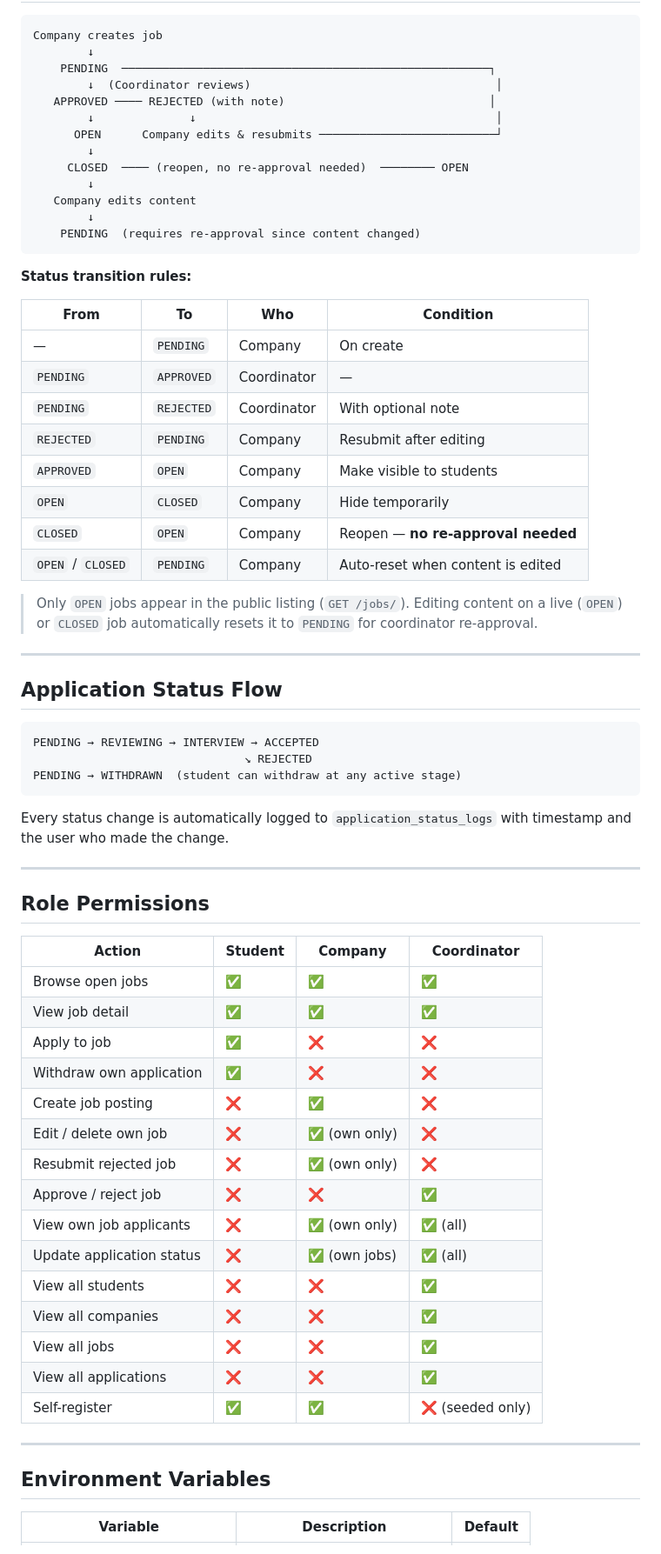
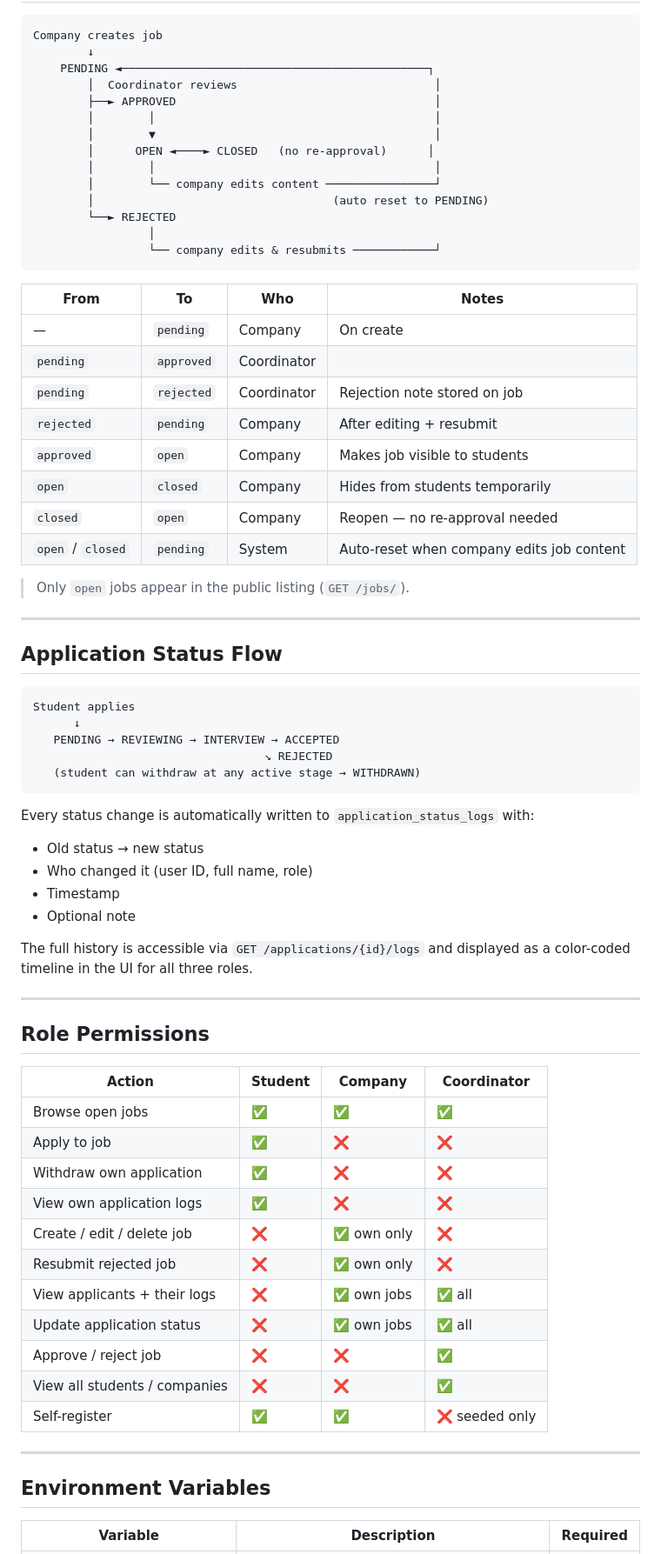
Before and after one commit to Quyet160903/StudentTrack, a Markdown page: README.md, the part around one of its changes. Shown at 87% size. GitHub-like rendering.

````diff
--- a/README.md
+++ b/README.md
@@ -284,46 +302,52 @@ Token rotation is implemented — every refresh invalidates the old refresh toke
 ```
 Company creates job
         ↓
-    PENDING  ──────────────────────────────────────────────────────┐
-        ↓  (Coordinator reviews)                                    │
-   APPROVED ──── REJECTED (with note)                              │
-        ↓              ↓                                            │
-      OPEN      Company edits & resubmits ──────────────────────────┘
-        ↓
-     CLOSED  ──── (reopen, no re-approval needed)  ──────── OPEN
-        ↓
-   Company edits content
-        ↓
-    PENDING  (requires re-approval since content changed)
+    PENDING ◄─────────────────────────────────────────────┐
+        │  Coordinator reviews                             │
+        ├──► APPROVED                                      │
+        │        │                                         │
+        │        ▼                                         │
+        │      OPEN ◄────► CLOSED   (no re-approval)      │
+        │        │                                         │
+        │        └── company edits content ────────────────┘
+        │                                   (auto reset to PENDING)
+        └──► REJECTED
+                 │
+                 └── company edits & resubmits ────────────┘
 ```
 
-**Status transition rules:**
+| From | To | Who | Notes |
+|---|---|---|---|
+| — | `pending` | Company | On create |
+| `pending` | `approved` | Coordinator | |
+| `pending` | `rejected` | Coordinator | Rejection note stored on job |
+| `rejected` | `pending` | Company | After editing + resubmit |
+| `approved` | `open` | Company | Makes job visible to students |
+| `open` | `closed` | Company | Hides from students temporarily |
+| `closed` | `open` | Company | Reopen — no re-approval needed |
+| `open` / `closed` | `pending` | System | Auto-reset when company edits job content |
 
-| From | To | Who | Condition |
-|---|---|---|---|
-| — | `PENDING` | Company | On create |
-| `PENDING` | `APPROVED` | Coordinator | — |
-| `PENDING` | `REJECTED` | Coordinator | With optional note |
-| `REJECTED` | `PENDING` | Company | Resubmit after editing |
-| `APPROVED` | `OPEN` | Company | Make visible to students |
-| `OPEN` | `CLOSED` | Company | Hide temporarily |
-| `CLOSED` | `OPEN` | Company | Reopen — **no re-approval needed** |
-| `OPEN` / `CLOSED` | `PENDING` | Company | Auto-reset when content is edited |
-
-> Only `OPEN` jobs appear in the public listing (`GET /jobs/`).
-> Editing content on a live (`OPEN`) or `CLOSED` job automatically resets it to `PENDING` for coordinator re-approval.
+> Only `open` jobs appear in the public listing (`GET /jobs/`).
 
 ---
 
 ## Application Status Flow
 
 ```
-PENDING → REVIEWING → INTERVIEW → ACCEPTED
-                               ↘ REJECTED
-PENDING → WITHDRAWN  (student can withdraw at any active stage)
+Student applies
+      ↓
+   PENDING → REVIEWING → INTERVIEW → ACCEPTED
+                                  ↘ REJECTED
+   (student can withdraw at any active stage → WITHDRAWN)
 ```
 
-Every status change is automatically logged to `application_status_logs` with timestamp and the user who made the change.
+Every status change is automatically written to `application_status_logs` with:
+- Old status → new status
+- Who changed it (user ID, full name, role)
+- Timestamp
+- Optional note
+
+The full history is accessible via `GET /applications/{id}/logs` and displayed as a color-coded timeline in the UI for all three roles.
 
 ---
 
@@ -332,24 +356,20 @@ Every status change is automatically logged to `application_status_logs` with ti
 | Action | Student | Company | Coordinator |
 |---|---|---|---|
 | Browse open jobs | ✅ | ✅ | ✅ |
-| View job detail | ✅ | ✅ | ✅ |
 | Apply to job | ✅ | ❌ | ❌ |
 | Withdraw own application | ✅ | ❌ | ❌ |
-| Create job posting | ❌ | ✅ | ❌ |
-| Edit / delete own job | ❌ | ✅ (own only) | ❌ |
-| Resubmit rejected job | ❌ | ✅ (own only) | ❌ |
+| View own application logs | ✅ | ❌ | ❌ |
+| Create / edit / delete job | ❌ | ✅ own only | ❌ |
+| Resubmit rejected job | ❌ | ✅ own only | ❌ |
+| View applicants + their logs | ❌ | ✅ own jobs | ✅ all |
+| Update application status | ❌ | ✅ own jobs | ✅ all |
 | Approve / reject job | ❌ | ❌ | ✅ |
-| View own job applicants | ❌ | ✅ (own only) | ✅ (all) |
-| Update application status | ❌ | ✅ (own jobs) | ✅ (all) |
-| View all students | ❌ | ❌ | ✅ |
-| View all companies | ❌ | ❌ | ✅ |
-| View all jobs | ❌ | ❌ | ✅ |
-| View all applications | ❌ | ❌ | ✅ |
-| Self-register | ✅ | ✅ | ❌ (seeded only) |
+| View all students / companies | ❌ | ❌ | ✅ |
+| Self-register | ✅ | ✅ | ❌ seeded only |
 
 ---
 
 ## Environment Variables
 
-| Variable | Description | Default |
+| Variable | Description | Required |
 |---|---|---|
````
Also changed, not shown: other parts of README.md (+120 -102 lines).
